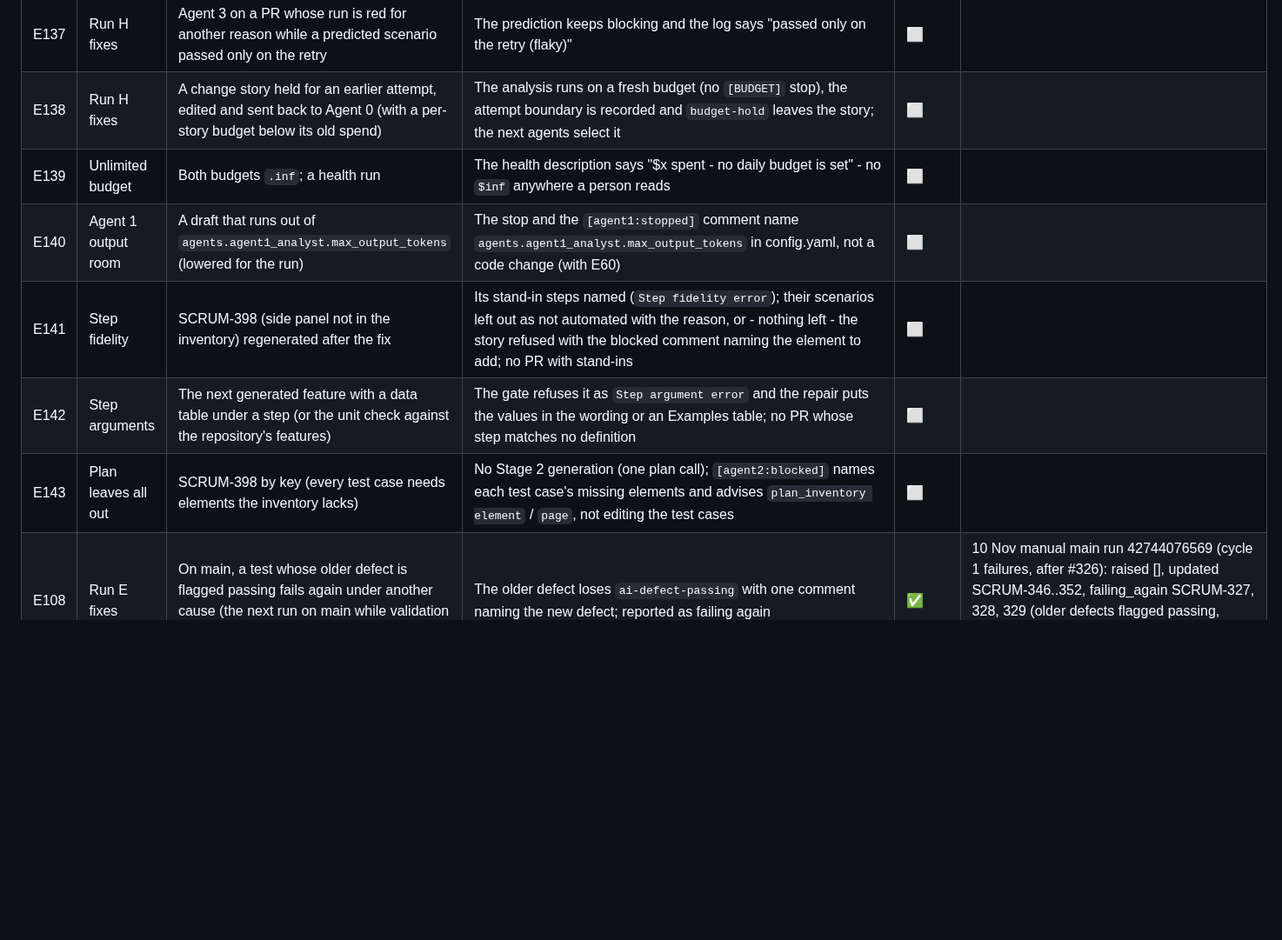
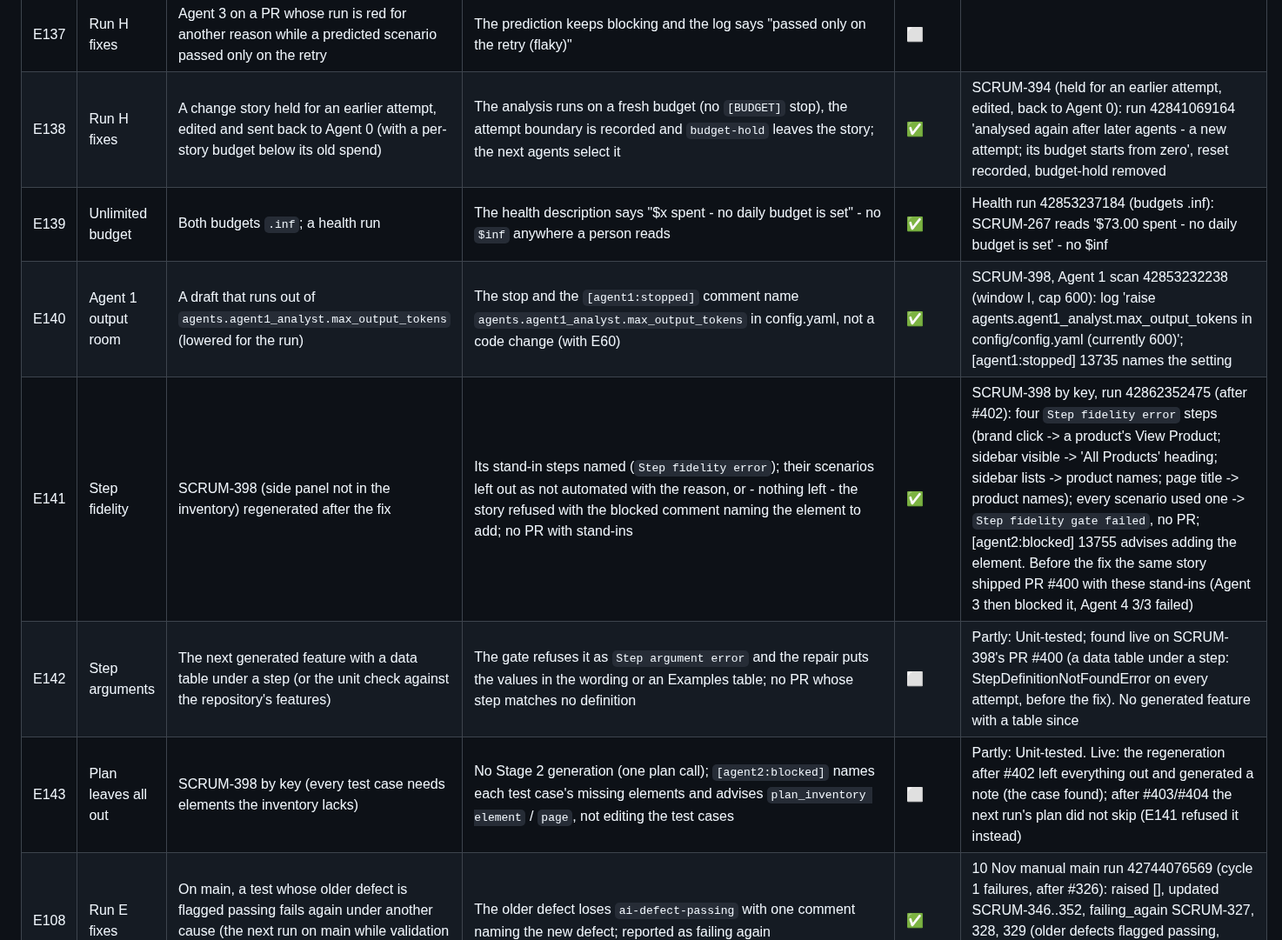
Before and after one commit to rajiniottesting-coder/multi-agent-test-automation, a Markdown page: docs/TEST_TRACK.md, the part around one of its changes. Shown at 87% size. Rendered like a GitHub page; blank space fills up the shorter version.

```diff
--- a/docs/TEST_TRACK.md
+++ b/docs/TEST_TRACK.md
@@ -320,11 +320,11 @@ Older rows name the sessions S1-S8 of the first plan: **S1** is Run A, **S2** is
 | E136 | Run H fixes | A context update whose model quotes an inventory note with the notes block's `- <where>: ` prefix | The note is rewritten (the PR's table lists it), not "Not applied: not verbatim" | ⬜ | |
 | E137 | Run H fixes | Agent 3 on a PR whose run is red for another reason while a predicted scenario passed only on the retry | The prediction keeps blocking and the log says "passed only on the retry (flaky)" | ⬜ | |
-| E138 | Run H fixes | A change story held for an earlier attempt, edited and sent back to Agent 0 (with a per-story budget below its old spend) | The analysis runs on a fresh budget (no `[BUDGET]` stop), the attempt boundary is recorded and `budget-hold` leaves the story; the next agents select it | ⬜ | |
-| E139 | Unlimited budget | Both budgets `.inf`; a health run | The health description says "$x spent - no daily budget is set" - no `$inf` anywhere a person reads | ⬜ | |
-| E140 | Agent 1 output room | A draft that runs out of `agents.agent1_analyst.max_output_tokens` (lowered for the run) | The stop and the `[agent1:stopped]` comment name `agents.agent1_analyst.max_output_tokens` in config.yaml, not a code change (with E60) | ⬜ | |
-| E141 | Step fidelity | SCRUM-398 (side panel not in the inventory) regenerated after the fix | Its stand-in steps named (`Step fidelity error`); their scenarios left out as not automated with the reason, or - nothing left - the story refused with the blocked comment naming the element to add; no PR with stand-ins | ⬜ | |
-| E142 | Step arguments | The next generated feature with a data table under a step (or the unit check against the repository's features) | The gate refuses it as `Step argument error` and the repair puts the values in the wording or an Examples table; no PR whose step matches no definition | ⬜ | |
-| E143 | Plan leaves all out | SCRUM-398 by key (every test case needs elements the inventory lacks) | No Stage 2 generation (one plan call); `[agent2:blocked]` names each test case's missing elements and advises `plan_inventory element` / `page`, not editing the test cases | ⬜ | |
+| E138 | Run H fixes | A change story held for an earlier attempt, edited and sent back to Agent 0 (with a per-story budget below its old spend) | The analysis runs on a fresh budget (no `[BUDGET]` stop), the attempt boundary is recorded and `budget-hold` leaves the story; the next agents select it | ✅ | SCRUM-394 (held for an earlier attempt, edited, back to Agent 0): run 42841069164 'analysed again after later agents - a new attempt; its budget starts from zero', reset recorded, budget-hold removed |
+| E139 | Unlimited budget | Both budgets `.inf`; a health run | The health description says "$x spent - no daily budget is set" - no `$inf` anywhere a person reads | ✅ | Health run 42853237184 (budgets .inf): SCRUM-267 reads '$73.00 spent - no daily budget is set' - no $inf |
+| E140 | Agent 1 output room | A draft that runs out of `agents.agent1_analyst.max_output_tokens` (lowered for the run) | The stop and the `[agent1:stopped]` comment name `agents.agent1_analyst.max_output_tokens` in config.yaml, not a code change (with E60) | ✅ | SCRUM-398, Agent 1 scan 42853232238 (window I, cap 600): log 'raise agents.agent1_analyst.max_output_tokens in config/config.yaml (currently 600)'; [agent1:stopped] 13735 names the setting |
+| E141 | Step fidelity | SCRUM-398 (side panel not in the inventory) regenerated after the fix | Its stand-in steps named (`Step fidelity error`); their scenarios left out as not automated with the reason, or - nothing left - the story refused with the blocked comment naming the element to add; no PR with stand-ins | ✅ | SCRUM-398 by key, run 42862352475 (after #402): four `Step fidelity error` steps (brand click -> a product's View Product; sidebar visible -> 'All Products' heading; sidebar lists -> product names; page title -> product names); every scenario used one -> `Step fidelity gate failed`, no PR; [agent2:blocked] 13755 advises adding the element. Before the fix the same story shipped PR #400 with these stand-ins (Agent 3 then blocked it, Agent 4 3/3 failed) |
+| E142 | Step arguments | The next generated feature with a data table under a step (or the unit check against the repository's features) | The gate refuses it as `Step argument error` and the repair puts the values in the wording or an Examples table; no PR whose step matches no definition | ⬜ | Partly: Unit-tested; found live on SCRUM-398's PR #400 (a data table under a step: StepDefinitionNotFoundError on every attempt, before the fix). No generated feature with a table since |
+| E143 | Plan leaves all out | SCRUM-398 by key (every test case needs elements the inventory lacks) | No Stage 2 generation (one plan call); `[agent2:blocked]` names each test case's missing elements and advises `plan_inventory element` / `page`, not editing the test cases | ⬜ | Partly: Unit-tested. Live: the regeneration after #402 left everything out and generated a note (the case found); after #403/#404 the next run's plan did not skip (E141 refused it instead) |
 | E108 | Run E fixes | On main, a test whose older defect is flagged passing fails again under another cause (the next run on main while validation cycle 1 is merged) | The older defect loses `ai-defect-passing` with one comment naming the new defect; reported as failing again | ✅ | 10 Nov manual main run 42744076569 (cycle 1 failures, after #326): raised [], updated SCRUM-346..352, failing_again SCRUM-327, 328, 329 (older defects flagged passing, recorded under another cause) - label removed + one comment |
 | E107 | Run E fixes | A throw-away PR (never merged) that sets only `app_under_test.base_url` to a page that is not the application | Every E2E test runs against that page and fails; the application check reports it not up; every failure is not judged | ✅ | 10 Nov throw-away PR #322 re-run after #324 (run 42734786168): only app_under_test.base_url -> example.com; every E2E test ran there; "The application is NOT up ... home (https://example.com/) was served without site_logo"; 25 failures not judged |
 | E106 | Run D fixes | A story whose test cases need an element the inventory lacks, run by key (not a dry run) | The run is refused naming the element (`Inventory gate failed ... element(s) ... home.<key>`); the `[agent2:blocked]` comment names it and gives the `plan_inventory element` command, not "a test case asks for something" | ✅ | 9 Nov: SCRUM-333 by key (run 42669343924, after #319): "Inventory gate failed for SCRUM-333: the test cases need element(s) ... home.scroll_up_arrow"; [agent2:blocked] comment 13557 names it and gives the plan_inventory element command |
```
Also changed, not shown: other parts of docs/TEST_TRACK.md (+23 -23 lines).
